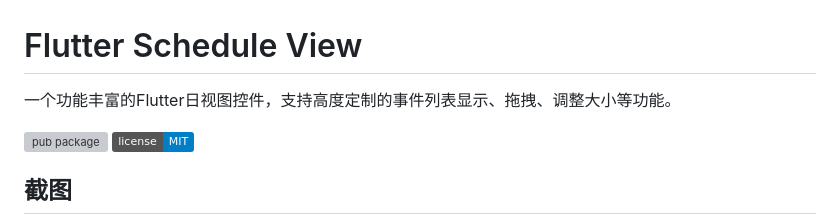
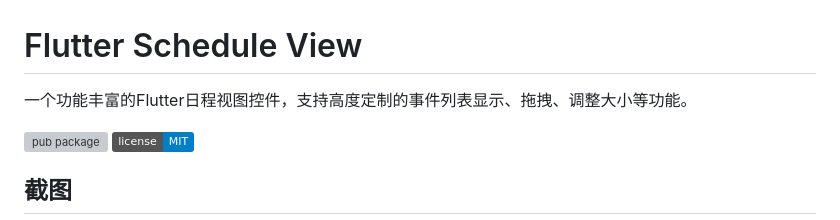
Before and after one commit to kongpf8848/flutter_schedule_view, a Markdown page: README.md, the part around the change. Drawn GitHub-style; badges without logos; grey boxes are pictures that could not be loaded.

```diff
--- a/README.md
+++ b/README.md
@@ -1,6 +1,6 @@
 # Flutter Schedule View
 
-一个功能丰富的Flutter日视图控件，支持高度定制的事件列表显示、拖拽、调整大小等功能。
+一个功能丰富的Flutter日程视图控件，支持高度定制的事件列表显示、拖拽、调整大小等功能。
 
 [![pub package](https://img.shields.io/pub/v/flutter_schedule_view?label=flutter_schedule_view&color=green)](https://pub.dev/packages/flutter_schedule_view)
 [![License](https://img.shields.io/badge/license-MIT-blue.svg)](https://github.com/kongpf8848/flutter_schedule_view/blob/master/LICENSE)
```
